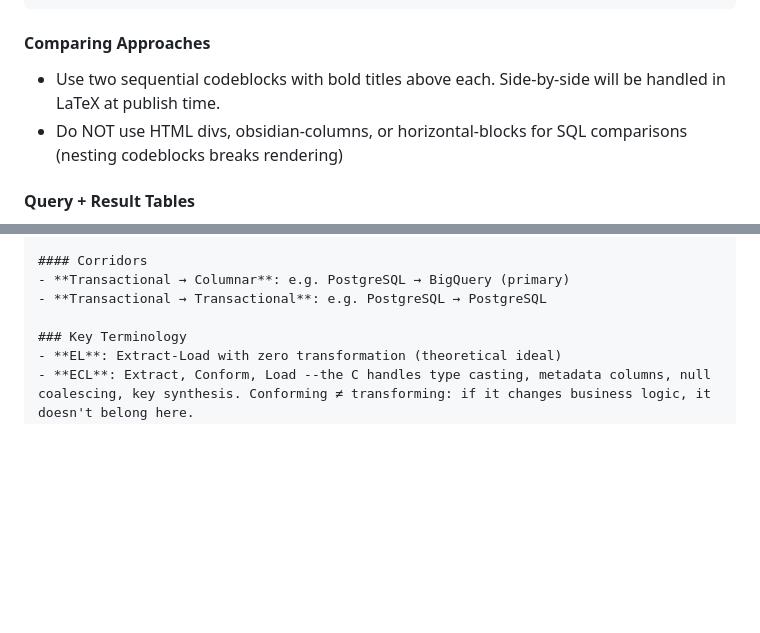
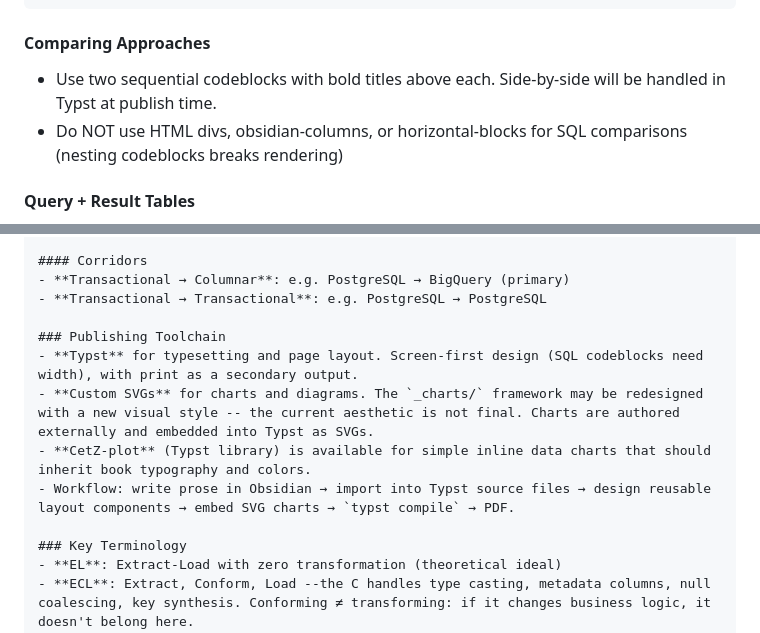
Before and after one commit to alonsoburon/libro_el, a Markdown page: CLAUDE.md, 2 parts joined by grey strips. GitHub-like rendering; blank space fills up the shorter version.

Commit message:
docs: add publishing toolchain (Typst + custom SVGs) to CLAUDE.md
Co-Authored-By: Claude Opus 4.6 (1M context) <noreply@anthropic.com>

````diff
--- a/CLAUDE.md
+++ b/CLAUDE.md
@@ -111,7 +111,7 @@ Relevant tools to reference by concern:
 ```
 
 #### Comparing Approaches
-- Use two sequential codeblocks with bold titles above each. Side-by-side will be handled in LaTeX at publish time.
+- Use two sequential codeblocks with bold titles above each. Side-by-side will be handled in Typst at publish time.
 - Do NOT use HTML divs, obsidian-columns, or horizontal-blocks for SQL comparisons (nesting codeblocks breaks rendering)
 
 #### Query + Result Tables
@@ -179,6 +179,12 @@ All SQL examples use this shared fictional domain. The goal is always to clone t
 - **Transactional → Columnar**: e.g. PostgreSQL → BigQuery (primary)
 - **Transactional → Transactional**: e.g. PostgreSQL → PostgreSQL
 
+### Publishing Toolchain
+- **Typst** for typesetting and page layout. Screen-first design (SQL codeblocks need width), with print as a secondary output.
+- **Custom SVGs** for charts and diagrams. The `_charts/` framework may be redesigned with a new visual style -- the current aesthetic is not final. Charts are authored externally and embedded into Typst as SVGs.
+- **CetZ-plot** (Typst library) is available for simple inline data charts that should inherit book typography and colors.
+- Workflow: write prose in Obsidian → import into Typst source files → design reusable layout components → embed SVG charts → `typst compile` → PDF.
+
 ### Key Terminology
 - **EL**: Extract-Load with zero transformation (theoretical ideal)
 - **ECL**: Extract, Conform, Load --the C handles type casting, metadata columns, null coalescing, key synthesis. Conforming ≠ transforming: if it changes business logic, it doesn't belong here.
````
